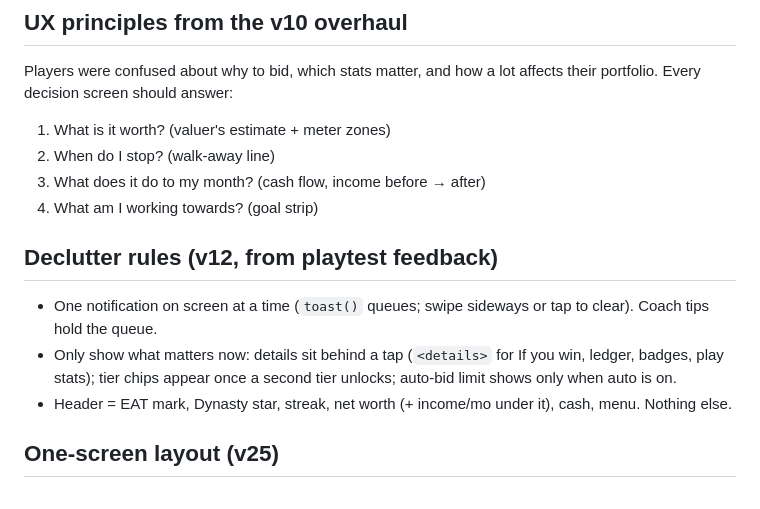
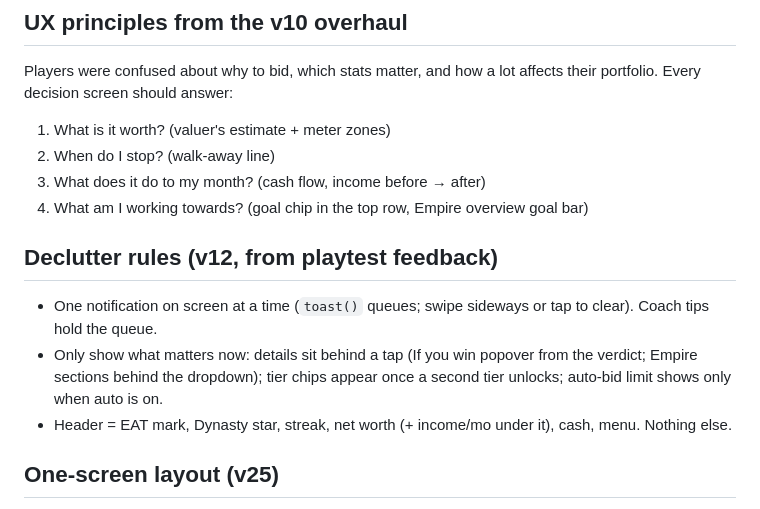
Before and after one commit to CreatorSenseAI/dopamine-property, a Markdown page: CLAUDE.md, the part around the change. Drawn GitHub-style.

Commit message:
CLAUDE.md: v25 UX notes
Co-Authored-By: Claude Opus 5.5 <noreply@anthropic.com>
Claude-Session: https://claude.ai/code/session_01Fr5nxnH9hw2rNYJxU4d7nb

```diff
--- a/CLAUDE.md
+++ b/CLAUDE.md
@@ -51,11 +51,11 @@ Players were confused about why to bid, which stats matter, and how a lot affect
 1. What is it worth? (valuer's estimate + meter zones)
 2. When do I stop? (walk-away line)
 3. What does it do to my month? (cash flow, income before → after)
-4. What am I working towards? (goal strip)
+4. What am I working towards? (goal chip in the top row, Empire overview goal bar)
 
 ## Declutter rules (v12, from playtest feedback)
 - One notification on screen at a time (`toast()` queues; swipe sideways or tap to clear). Coach tips hold the queue.
-- Only show what matters now: details sit behind a tap (`<details>` for If you win, ledger, badges, play stats); tier chips appear once a second tier unlocks; auto-bid limit shows only when auto is on.
+- Only show what matters now: details sit behind a tap (If you win popover from the verdict; Empire sections behind the dropdown); tier chips appear once a second tier unlocks; auto-bid limit shows only when auto is on.
 - Header = EAT mark, Dynasty star, streak, net worth (+ income/mo under it), cash, menu. Nothing else.
 
 ## One-screen layout (v25)
```
